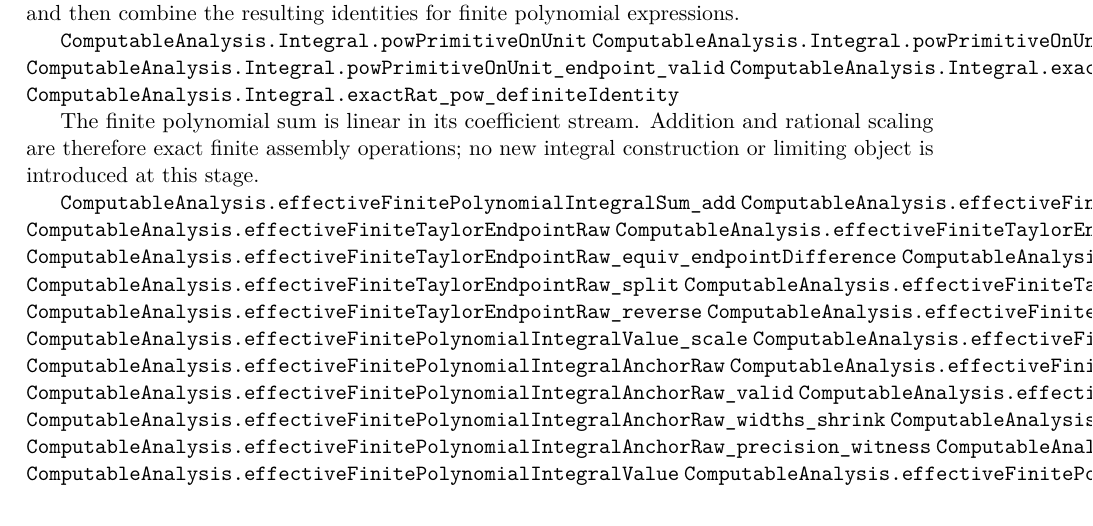
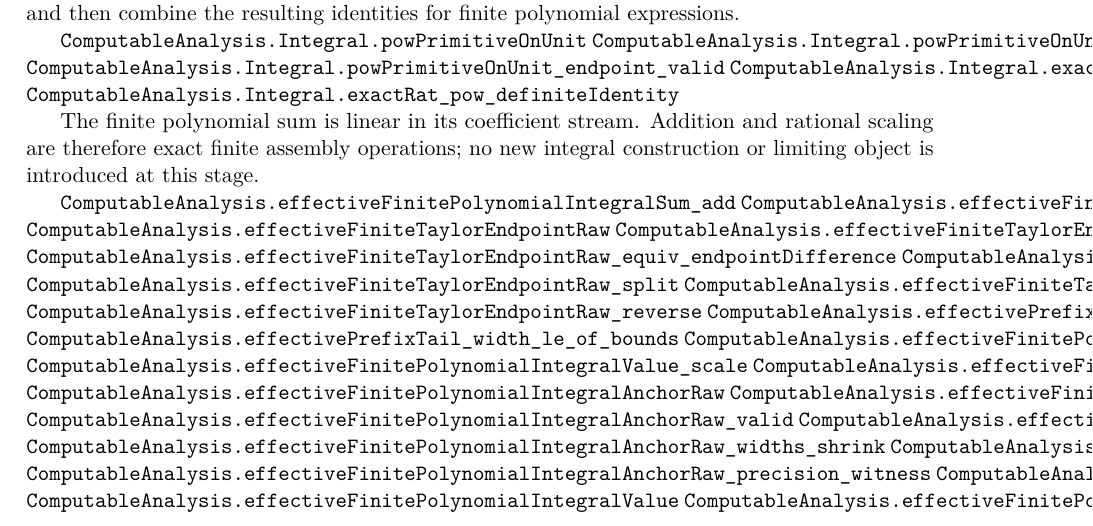
Before and after one commit to liuyao12/computable-analysis, a LaTeX thesis (blueprint/src/web.tex, which reads blueprint/src/03-integrals.tex): part of page 53 of 120, cut so that both start at the same text. Compiled offline with pdfLaTeX.

Commit message:
Add prefix tail width assembly

```diff
--- a/blueprint/src/03-integrals.tex
+++ b/blueprint/src/03-integrals.tex
@@ -1252,6 +1252,8 @@ integral construction or limiting object is introduced at this stage.
 \lean{ComputableAnalysis.effectiveFiniteTaylorEndpointRaw_split}
 \lean{ComputableAnalysis.effectiveFiniteTaylorEndpointRaw_self_equiv_zero}
 \lean{ComputableAnalysis.effectiveFiniteTaylorEndpointRaw_reverse}
+\lean{ComputableAnalysis.effectivePrefixTail_width_eq_add}
+\lean{ComputableAnalysis.effectivePrefixTail_width_le_of_bounds}
 \lean{ComputableAnalysis.effectiveFinitePolynomialIntegralValue_add}
 \lean{ComputableAnalysis.effectiveFinitePolynomialIntegralValue_scale}
 \lean{ComputableAnalysis.effectiveFinitePolynomialIntegralRaw}
```
Also changed, not shown: 2 other files.
